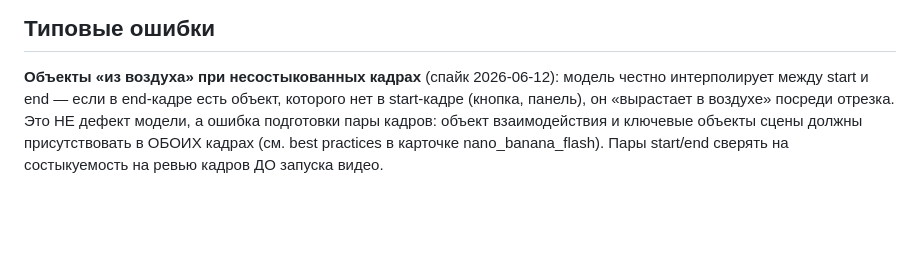
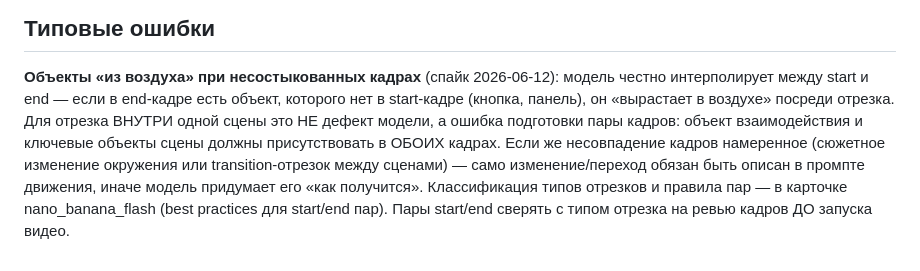
Before and after one commit to ll-larr/content-factory, a Markdown page: knowledge/video/seedance1_5.md, the part around the change. Drawn GitHub-style; blank space fills up the shorter version.

```diff
--- a/knowledge/video/seedance1_5.md
+++ b/knowledge/video/seedance1_5.md
@@ -52,7 +52,11 @@ push-in»: движение и камера переданы корректно.
 **Объекты «из воздуха» при несостыкованных кадрах** (спайк 2026-06-12):
 модель честно интерполирует между start и end — если в end-кадре есть объект,
 которого нет в start-кадре (кнопка, панель), он «вырастает в воздухе» посреди
-отрезка. Это НЕ дефект модели, а ошибка подготовки пары кадров: объект
-взаимодействия и ключевые объекты сцены должны присутствовать в ОБОИХ кадрах
-(см. best practices в карточке nano_banana_flash). Пары start/end сверять
-на состыкуемость на ревью кадров ДО запуска видео.
+отрезка. Для отрезка ВНУТРИ одной сцены это НЕ дефект модели, а ошибка подготовки
+пары кадров: объект взаимодействия и ключевые объекты сцены должны присутствовать
+в ОБОИХ кадрах. Если же несовпадение кадров намеренное (сюжетное изменение
+окружения или transition-отрезок между сценами) — само изменение/переход обязан
+быть описан в промпте движения, иначе модель придумает его «как получится».
+Классификация типов отрезков и правила пар — в карточке nano_banana_flash
+(best practices для start/end пар). Пары start/end сверять с типом отрезка
+на ревью кадров ДО запуска видео.
```
Also changed, not shown: knowledge/images/nano_banana_flash.md (+29 -13 lines).
